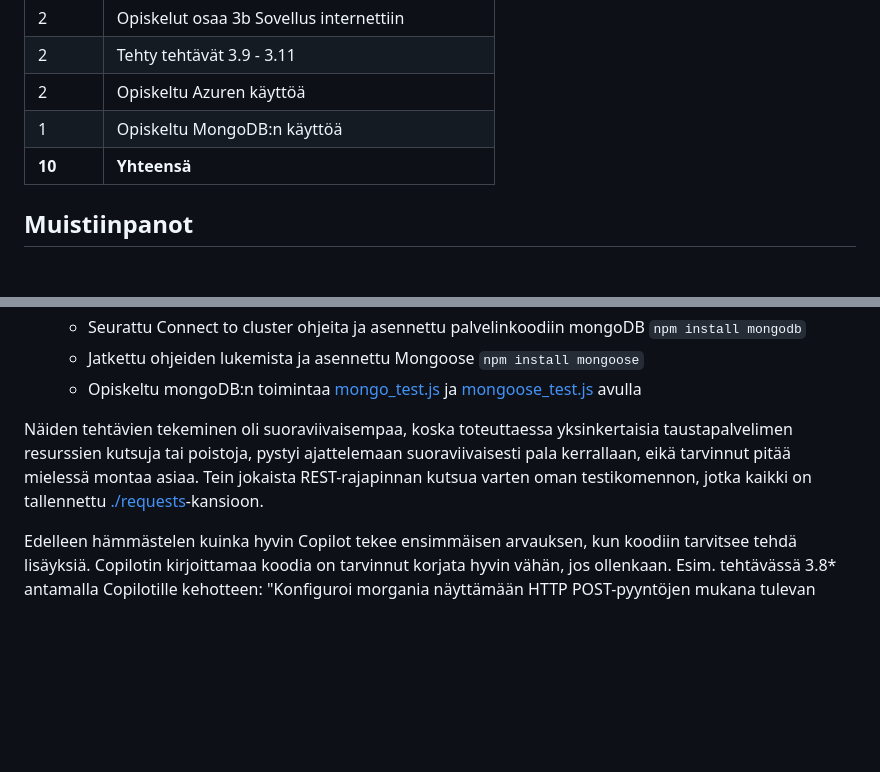
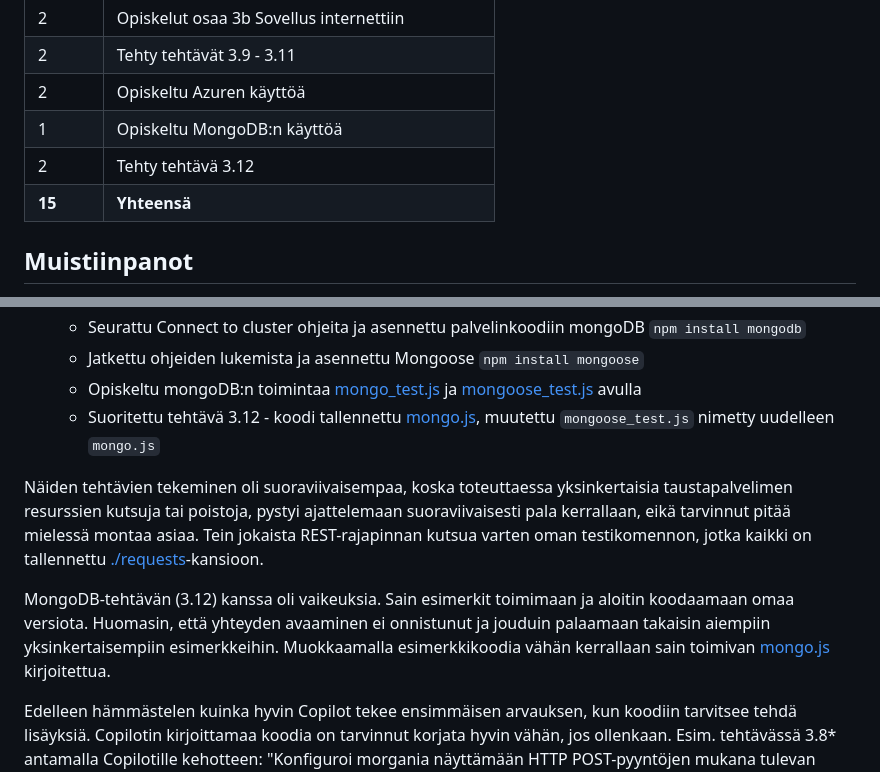
Before and after one commit to sakluk/puhelinluettelo-full-stack, a Markdown page: README.md, 2 parts joined by grey strips. Rendered like a GitHub page; blank space fills up the shorter version.

Commit message:
päivitetty README.md 	modified:   README.md

```diff
--- a/README.md
+++ b/README.md
@@ -16,7 +17,8 @@ Sovellus vastaa tehtäviin
 | 2 | Tehty tehtävät 3.9 - 3.11 |
 | 2 | Opiskeltu Azuren käyttöä |
 | 1 | Opiskeltu MongoDB:n käyttöä |
-| **10**  | **Yhteensä** |
+| 2 | Tehty tehtävä 3.12 |
+| **15**  | **Yhteensä** |
 
 ## Muistiinpanot
 - Opiskeltu osa3 [node.js ja express](https://fullstackopen.com/osa3/node_js_ja_express) ja luotu osiossa esitelty [esimerkki-sovellus](https://github.com/sakluk/fullstack-mooc/tree/main/osa3/esimerkki)
@@ -58,8 +60,11 @@ Sovellus vastaa tehtäviin
   - Seurattu Connect to cluster ohjeita ja asennettu palvelinkoodiin mongoDB `npm install mongodb`
   - Jatkettu ohjeiden lukemista ja asennettu Mongoose `npm install mongoose`
   - Opiskeltu mongoDB:n toimintaa [mongo_test.js](./mongo_test.js) ja [mongoose_test.js](./mongoose_test.js) avulla
+  - Suoritettu tehtävä 3.12 - koodi tallennettu [mongo.js](./mongo.js), muutettu `mongoose_test.js` nimetty uudelleen `mongo.js`
 
 
 Näiden tehtävien tekeminen oli suoraviivaisempaa, koska toteuttaessa yksinkertaisia taustapalvelimen resurssien kutsuja tai poistoja, pystyi ajattelemaan suoraviivaisesti pala kerrallaan, eikä tarvinnut pitää mielessä montaa asiaa. Tein jokaista REST-rajapinnan kutsua varten oman testikomennon, jotka kaikki on tallennettu [./requests](./requests)-kansioon.
 
+MongoDB-tehtävän (3.12) kanssa oli vaikeuksia. Sain esimerkit toimimaan ja aloitin koodaamaan omaa versiota. Huomasin, että yhteyden avaaminen ei onnistunut ja jouduin palaamaan takaisin aiempiin yksinkertaisempiin esimerkkeihin. Muokkaamalla esimerkkikoodia vähän kerrallaan sain toimivan [mongo.js](./mongo.js) kirjoitettua.
+
 Edelleen hämmästelen kuinka hyvin Copilot tekee ensimmäisen arvauksen, kun koodiin tarvitsee tehdä lisäyksiä. Copilotin kirjoittamaa koodia on tarvinnut korjata hyvin vähän, jos ollenkaan. Esim. tehtävässä 3.8* antamalla Copilotille kehotteen: "Konfiguroi morgania näyttämään HTTP POST-pyyntöjen mukana tulevan datan", koodi oli valmis hetkessä.
```
Also changed, not shown: other parts of README.md (+1 -0 lines).
